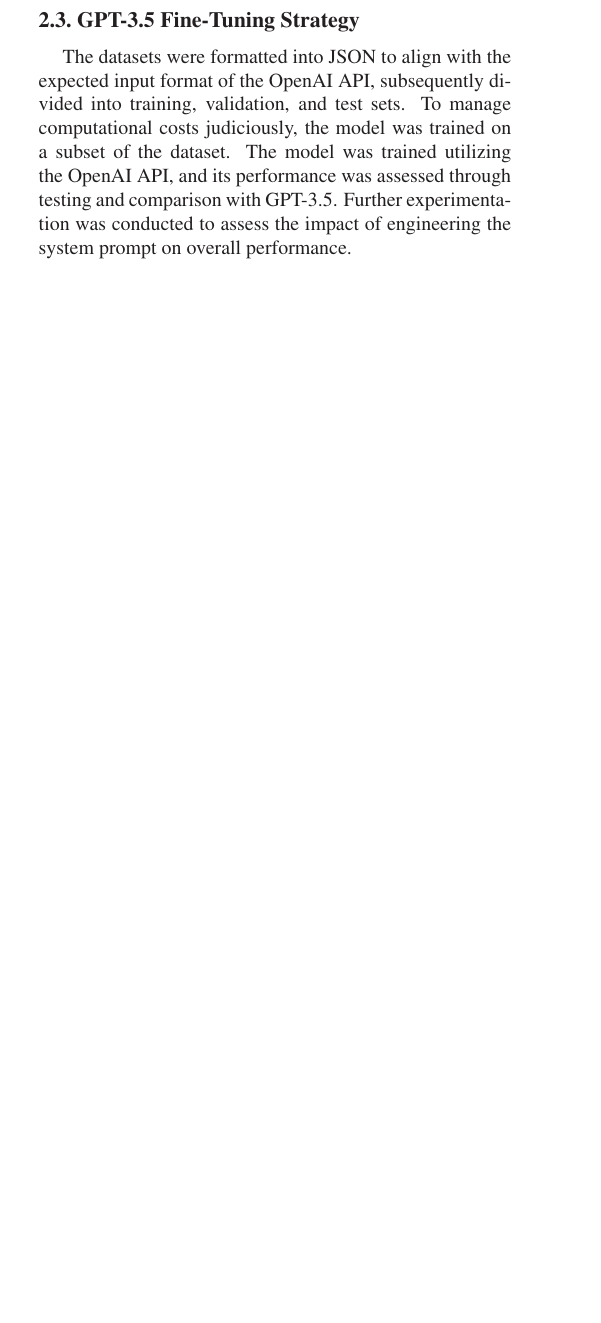
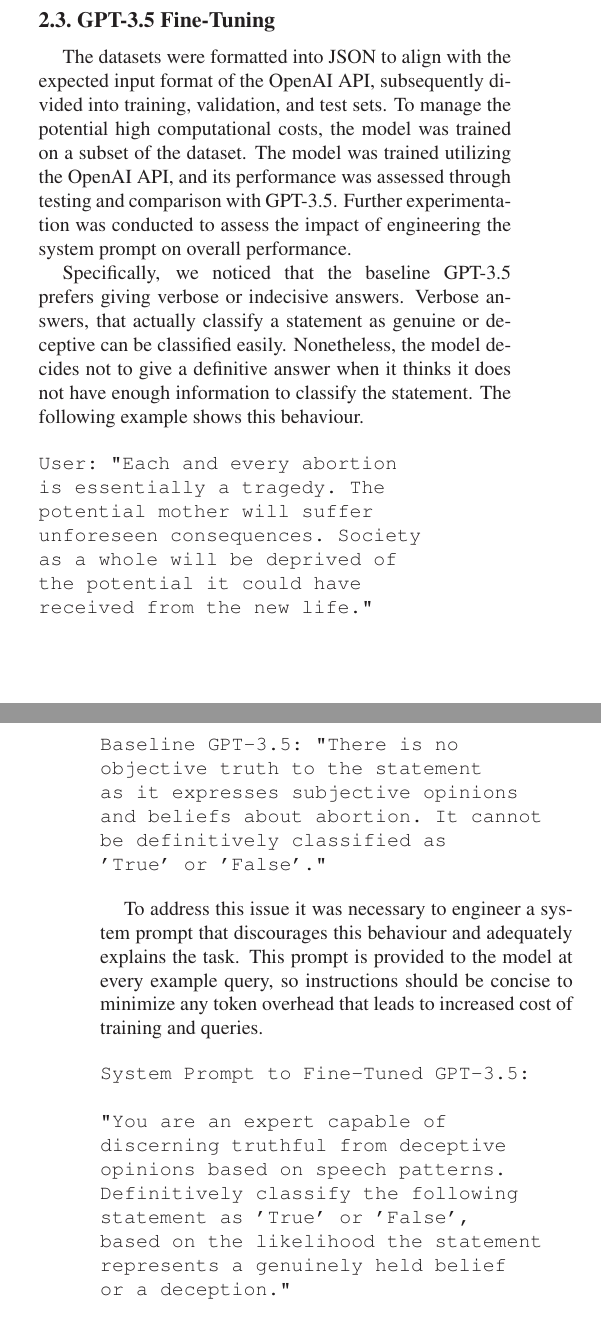
Before and after one commit to TannerAGraves/GPT-LieDetection, a LaTeX paper (report/egpaper_final.tex): part of one column of page 1 of 2 before the commit and two parts of the columns of pages 1 and 2 of 3 after it, the two joined at a grey line, cut so that both start at the same text, the shorter picture padded with empty space. Compiled offline with LaTeX, dvips and Ghostscript.

Commit message:
updated report with fine tuning strategy

```diff
--- a/report/egpaper_final.tex
+++ b/report/egpaper_final.tex
@@ -95,11 +95,52 @@
 
 
 
-\subsection{GPT-3.5 Fine-Tuning Strategy}
+\subsection{GPT-3.5 Fine-Tuning}
 The datasets were formatted into JSON to align with the expected input format
 of the OpenAI API, subsequently divided into training, validation, and test sets.
-To manage computational costs judiciously, the model was trained on a subset of the dataset.
+To manage the potential high computational costs, the model was trained on a subset of the dataset.
 The model was trained utilizing the OpenAI API, and its performance was assessed through
 testing and comparison with GPT-3.5. Further experimentation was conducted to assess
 the impact of engineering the system prompt on overall performance.
 
+Specifically, we noticed that the baseline GPT-3.5 prefers giving verbose or indecisive answers.
+Verbose answers, that actually classify a statement as genuine or deceptive can be classified easily.
+Nonetheless, the model decides not to give a definitive answer when it thinks it does not have enough information to classify the statement.
+The following example shows this behaviour.
+
+\begin{verbatim}
+User: "Each and every abortion
+is essentially a tragedy. The
+potential mother will suffer
+unforeseen consequences. Society
+as a whole will be deprived of
+the potential it could have
+received from the new life."
+
+
+Baseline GPT-3.5: "There is no
+objective truth to the statement
+as it expresses subjective opinions
+and beliefs about abortion. It cannot
+be definitively classified as
+'True' or 'False'."
+\end{verbatim}
+
+To address this issue it was necessary to engineer a system prompt that
+discourages this behaviour and adequately explains the task. This prompt
+is provided to the model at every example query, so instructions should
+be concise to minimize any token overhead that leads to increased cost of
+training and queries.
+
+\begin{verbatim}
+System Prompt to Fine-Tuned GPT-3.5:
+
+"You are an expert capable of
+discerning truthful from deceptive
+opinions based on speech patterns.
+Definitively classify the following
+statement as 'True' or 'False',
+based on the likelihood the statement
+represents a genuinely held belief
+or a deception."
+\end{verbatim}
```
Also changed, not shown: report/egpaper_final.pdf, report/egpaper_final.tex (10 more changed lines), 5 other files.
